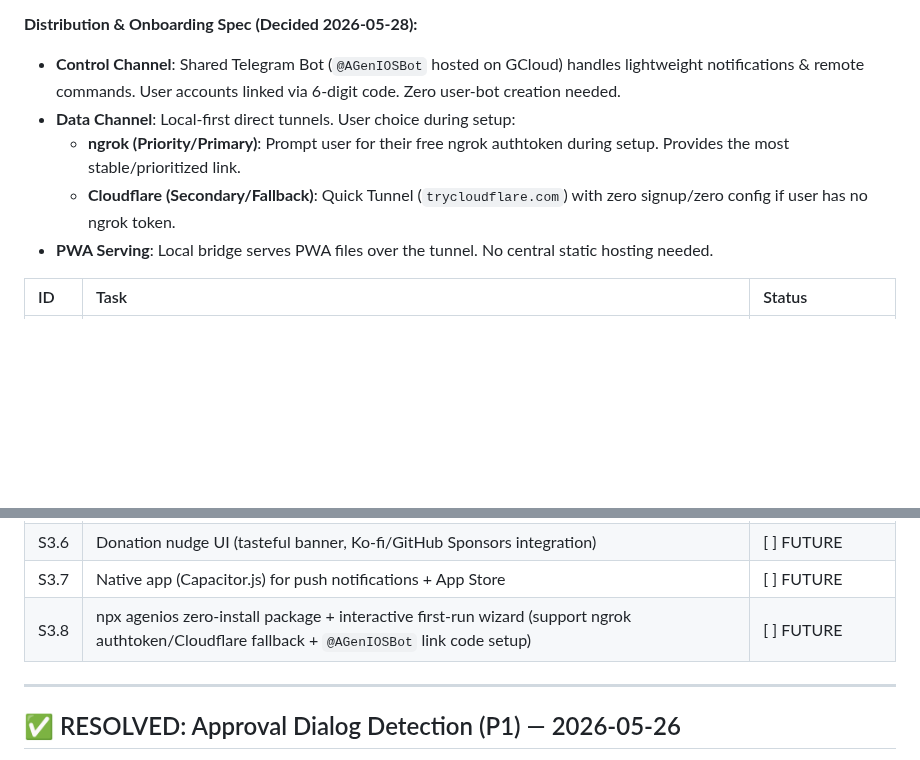
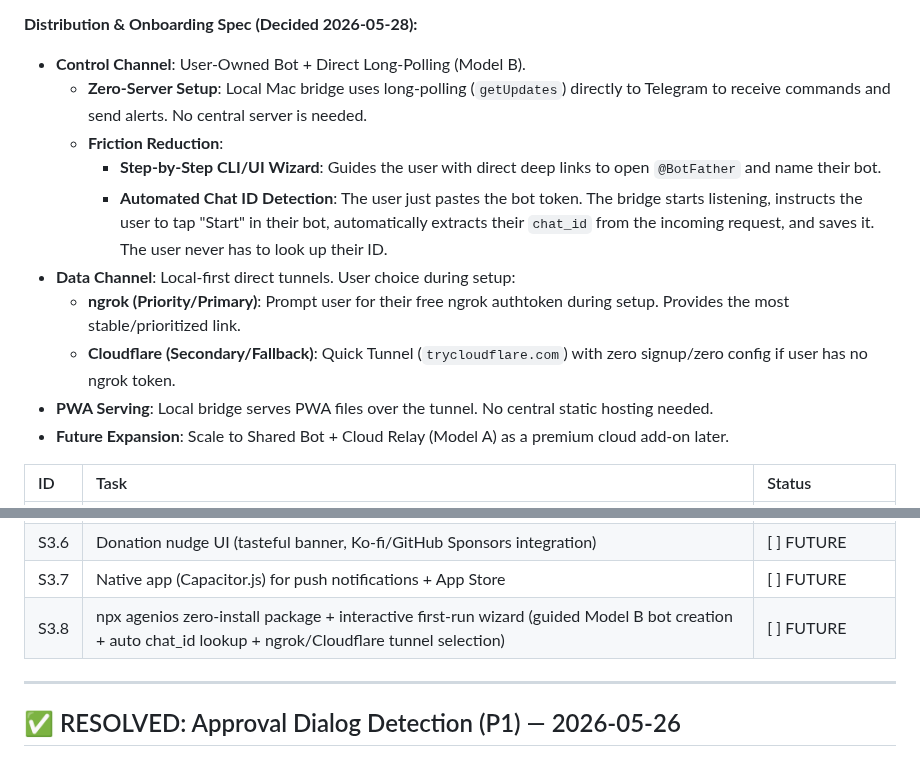
Before and after one commit to tasheees/AGeniOS-remote, a Markdown page: AGENIOS_INDEX.md, 2 parts joined by grey strips. Rendered like a GitHub page; blank space fills up the shorter version.

Commit message:
docs: refine S3 spec for User-Owned Bot (Model B) with automated chat_id lookup

```diff
--- a/AGENIOS_INDEX.md
+++ b/AGENIOS_INDEX.md
@@ -267,11 +267,16 @@ Research artifacts (in repo root):
 - Privacy pitch: "AGenIOS cannot steal your data — the bridge runs on your machine. Your code never leaves your computer."
 
 **Distribution & Onboarding Spec (Decided 2026-05-28):**
-- **Control Channel**: Shared Telegram Bot (`@AGenIOSBot` hosted on GCloud) handles lightweight notifications & remote commands. User accounts linked via 6-digit code. Zero user-bot creation needed.
+- **Control Channel**: User-Owned Bot + Direct Long-Polling (Model B).
+  - **Zero-Server Setup**: Local Mac bridge uses long-polling (`getUpdates`) directly to Telegram to receive commands and send alerts. No central server is needed.
+  - **Friction Reduction**:
+    - **Step-by-Step CLI/UI Wizard**: Guides the user with direct deep links to open `@BotFather` and name their bot.
+    - **Automated Chat ID Detection**: The user just pastes the bot token. The bridge starts listening, instructs the user to tap "Start" in their bot, automatically extracts their `chat_id` from the incoming request, and saves it. The user never has to look up their ID.
 - **Data Channel**: Local-first direct tunnels. User choice during setup:
   - **ngrok (Priority/Primary)**: Prompt user for their free ngrok authtoken during setup. Provides the most stable/prioritized link.
   - **Cloudflare (Secondary/Fallback)**: Quick Tunnel (`trycloudflare.com`) with zero signup/zero config if user has no ngrok token.
 - **PWA Serving**: Local bridge serves PWA files over the tunnel. No central static hosting needed.
+- **Future Expansion**: Scale to Shared Bot + Cloud Relay (Model A) as a premium cloud add-on later.
 
 | ID | Task | Status |
 |:---|:-----|:-------|
@@ -282,7 +287,8 @@ Research artifacts (in repo root):
 | S3.5 | AGenIOS Cloud infrastructure (stable URL, managed tunnel, billing) | [ ] FUTURE |
 | S3.6 | Donation nudge UI (tasteful banner, Ko-fi/GitHub Sponsors integration) | [ ] FUTURE |
 | S3.7 | Native app (Capacitor.js) for push notifications + App Store | [ ] FUTURE |
-| S3.8 | npx agenios zero-install package + interactive first-run wizard (support ngrok authtoken/Cloudflare fallback + `@AGenIOSBot` link code setup) | [ ] FUTURE |
+| S3.8 | npx agenios zero-install package + interactive first-run wizard (guided Model B bot creation + auto chat_id lookup + ngrok/Cloudflare tunnel selection) | [ ] FUTURE |
+
 
 
 ---
```
